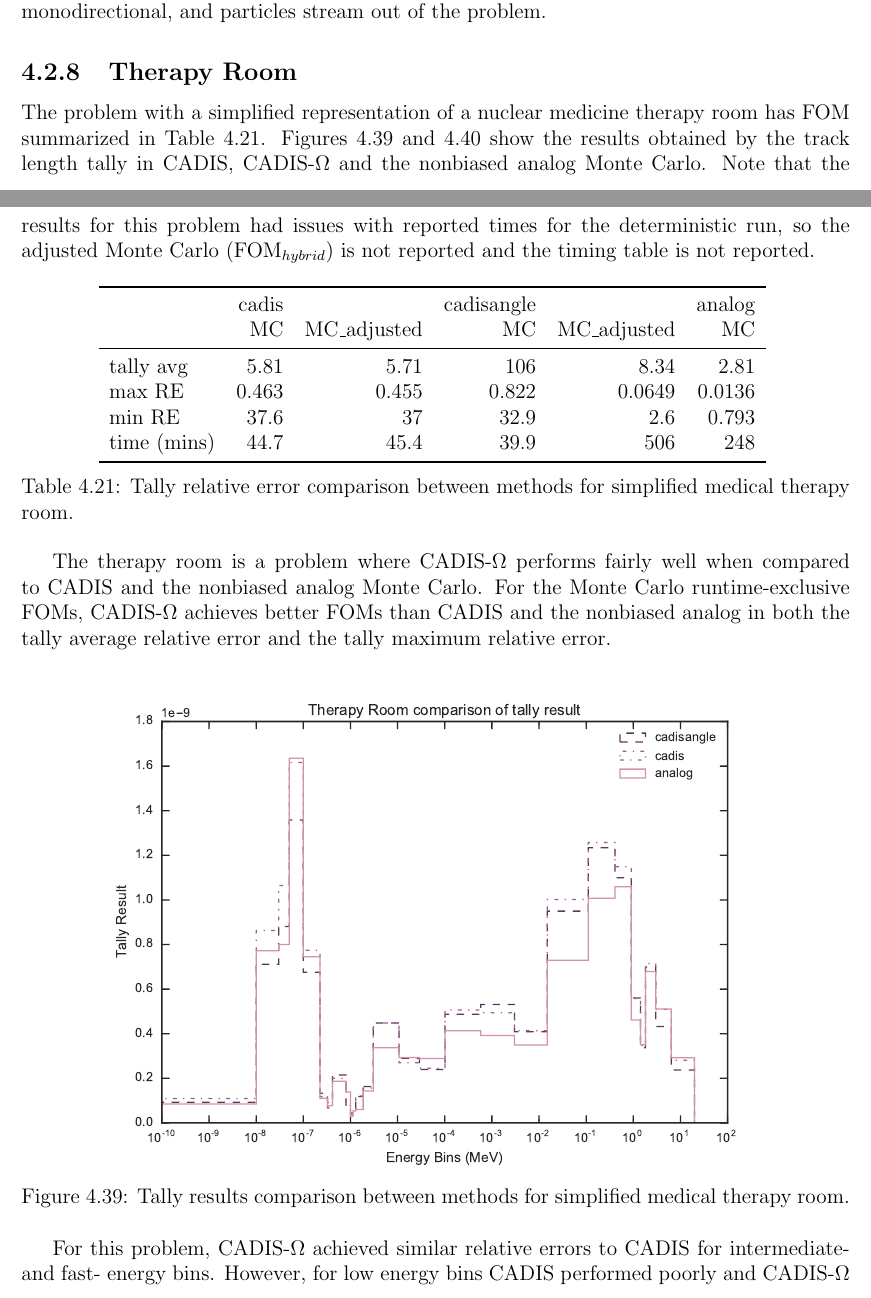
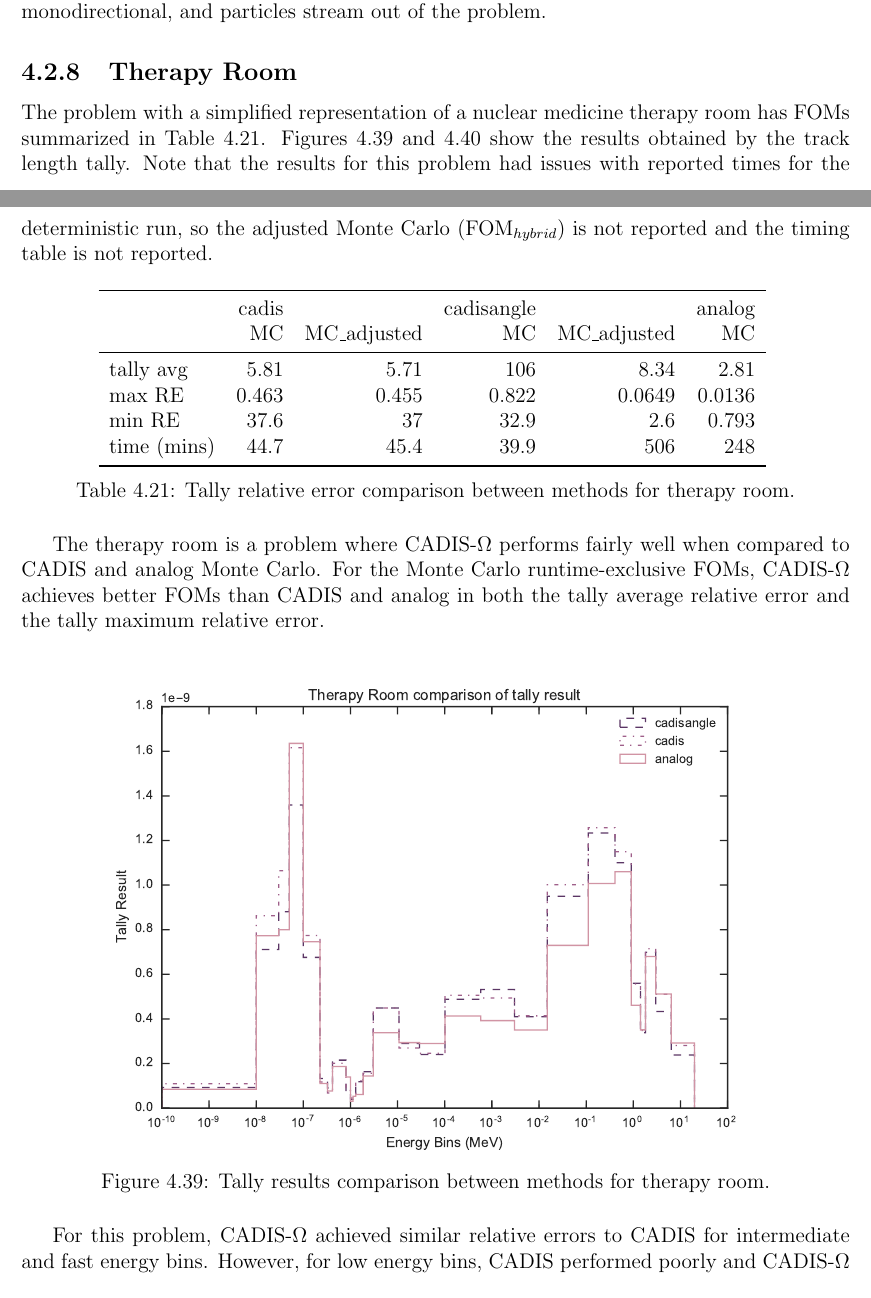
Before and after one commit to munkm/dissertation, a LaTeX thesis (thesis.tex, which reads chapters/characterization_probs/results.tex): two parts of pages 106 and 107 of 140, joined at a grey line, cut so that both start at the same text. Compiled offline with pdfLaTeX.

Commit message:
finished with results.

```diff
--- a/chapters/characterization_probs/results.tex
+++ b/chapters/characterization_probs/results.tex
@@ -1719,35 +1719,33 @@ groups are fairly monodirectional, and particles stream out of the problem.
 \label{subsec:resultstherapy}
 
 The problem with a simplified representation of a nuclear medicine therapy room
-has FOM summarized in Table
+has FOMs summarized in Table
 \ref{tab:therapyfoms}. Figures
 \ref{fig:therapyresult} and \ref{fig:therapyerror} show the results obtained
-by the track length tally in CADIS, CADIS-$\Omega$ and the nonbiased analog
-Monte Carlo. Note that the results for this problem had issues with reported
+by the track length tally. Note that the results for this problem had issues with reported
 times for the deterministic run, so the adjusted Monte Carlo
 (FOM$_{hybrid}$) is not reported and the timing table is not reported.
 
 \begin{table}[h!]
   \centering
   \input{./chapters/characterization_probs/figures/char/therapy/therapy_room_tally_foms_compare}
-  \caption[Tally results comparison between methods for simplified medical
-  therapy room.]{Tally relative error comparison between methods for simplified
-  medical therapy room.}
+  \caption[Tally results comparison between methods for
+  therapy room.]{Tally relative error comparison between methods for therapy room.}
   \label{tab:therapyfoms}
 \end{table}
 
 The therapy room is a problem where CADIS-$\Omega$ performs fairly well when
-compared to CADIS and the nonbiased analog Monte Carlo. For the Monte Carlo
-runtime-exclusive FOMs, CADIS-$\Omega$ achieves better FOMs than CADIS and the
-nonbiased analog in both the tally average relative error and the tally maximum
+compared to CADIS and analog Monte Carlo. For the Monte Carlo
+runtime-exclusive FOMs, CADIS-$\Omega$ achieves better FOMs than CADIS and
+analog in both the tally average relative error and the tally maximum
 relative error.
 
 \begin{figure}[h!]
   \centering
   \includegraphics[height=10cm]{./chapters/characterization_probs/figures/char/therapy/therapy_room_tally_result_compare.pdf}
-  \caption[Tally results comparison between methods for simplified medical
+  \caption[Tally results comparison between methods for
   therapy room.]
-  {Tally results comparison between methods for simplified medical therapy room.}
+  {Tally results comparison between methods for therapy room.}
   \label{fig:therapyresult}
 \end{figure}
 
@@ -1762,10 +1760,12 @@ relative error.
 \end{figure}
 
 For this problem, CADIS-$\Omega$ achieved similar relative errors to CADIS for
-intermediate- and fast- energy bins. However, for low energy bins CADIS
+intermediate and fast energy bins. However, for low energy bins, CADIS
 performed poorly and CADIS-$\Omega$ achieved satisfactory relative errors. These
 low energy bins are the only ones where CADIS-$\Omega$ really substantially
 outperformed CADIS. In a similar problem it would be advantageous to use
 CADIS-$\Omega$ as a method, but with deterministic runtime incorporated it may
 still be worthwhile to run with CADIS instead. If a user desires a tally with
 low energy bins exclusively, CADIS-$\Omega$ will be the advantageous method.
+
+% do you leave out the other analysis b/c of the runtime issue?
```
